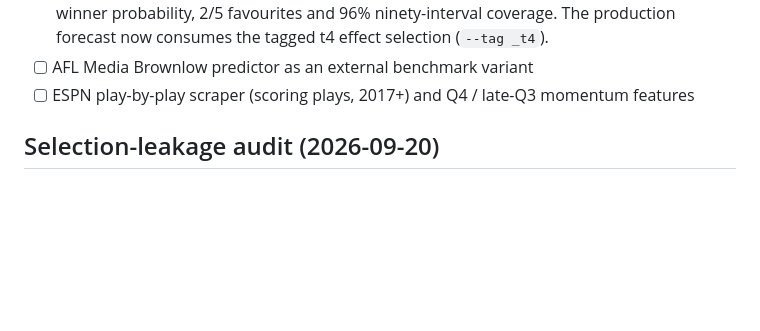
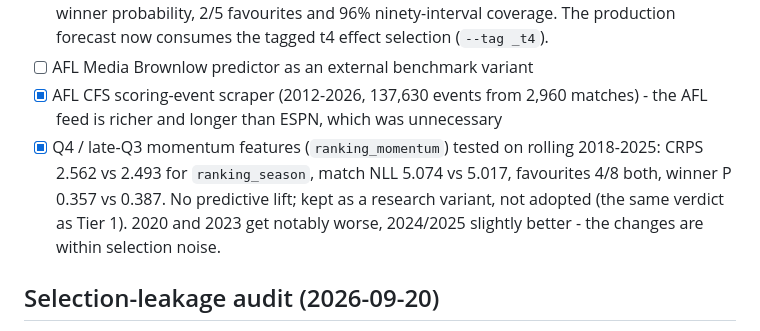
Before and after one commit to jay-stein/brownlow-medal-predictor, a Markdown page: TODO.md, the part around the change. Drawn GitHub-style; blank space fills up the shorter version.

Commit message:
docs(todo): record the momentum model verdict

```diff
--- a/TODO.md
+++ b/TODO.md
@@ -58,7 +58,13 @@ Kept as an experiment behind the model key; not promoted.
       winner probability, 2/5 favourites and 96% ninety-interval coverage. The production forecast
       now consumes the tagged t4 effect selection (`--tag _t4`).
 - [ ] AFL Media Brownlow predictor as an external benchmark variant
-- [ ] ESPN play-by-play scraper (scoring plays, 2017+) and Q4 / late-Q3 momentum features
+- [x] AFL CFS scoring-event scraper (2012-2026, 137,630 events from 2,960 matches) - the AFL feed
+      is richer and longer than ESPN, which was unnecessary
+- [x] Q4 / late-Q3 momentum features (`ranking_momentum`) tested on rolling 2018-2025:
+      CRPS 2.562 vs 2.493 for `ranking_season`, match NLL 5.074 vs 5.017, favourites 4/8 both,
+      winner P 0.357 vs 0.387. No predictive lift; kept as a research variant, not adopted (the
+      same verdict as Tier 1). 2020 and 2023 get notably worse, 2024/2025 slightly better - the
+      changes are within selection noise.
 
 ## Selection-leakage audit (2026-09-20)
 
```
